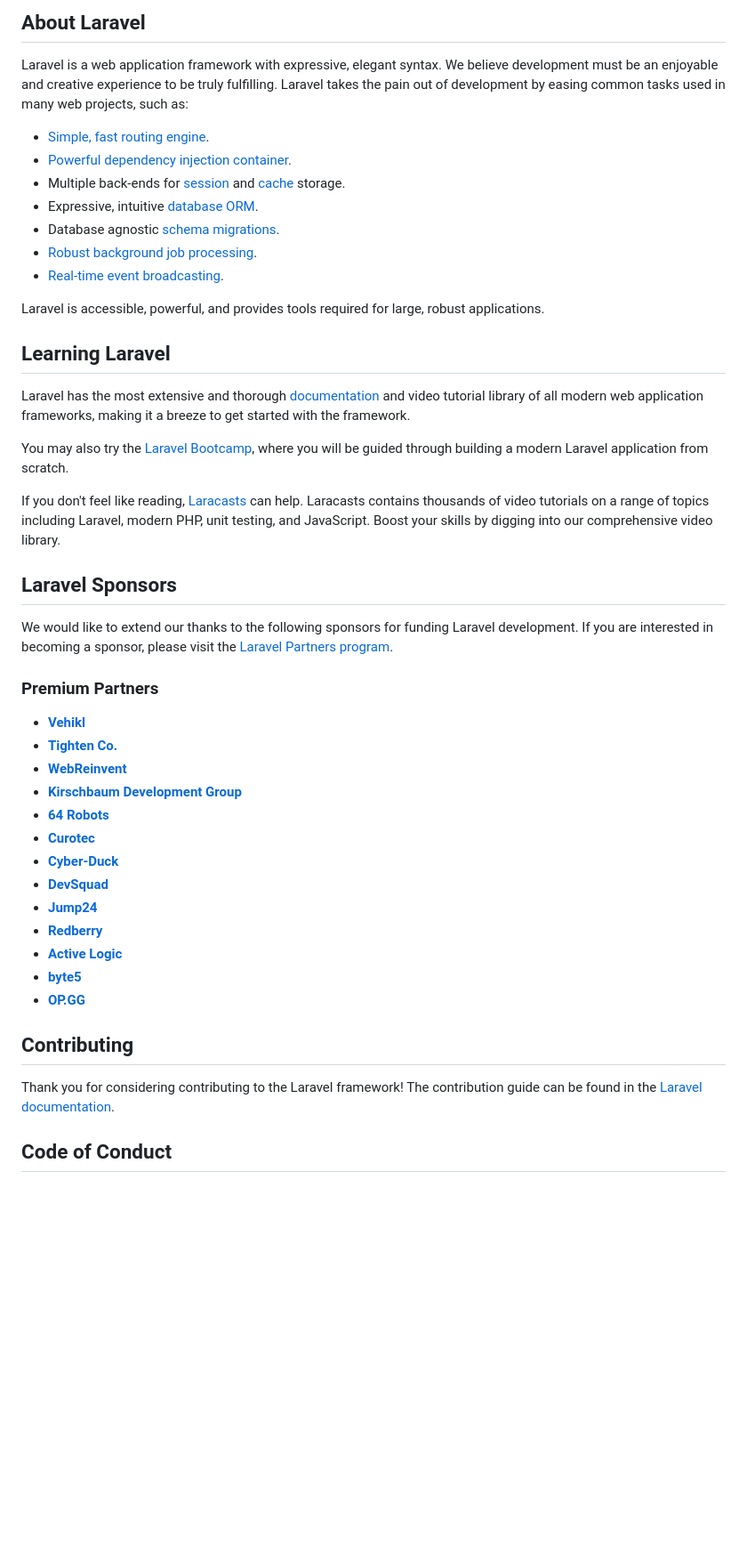
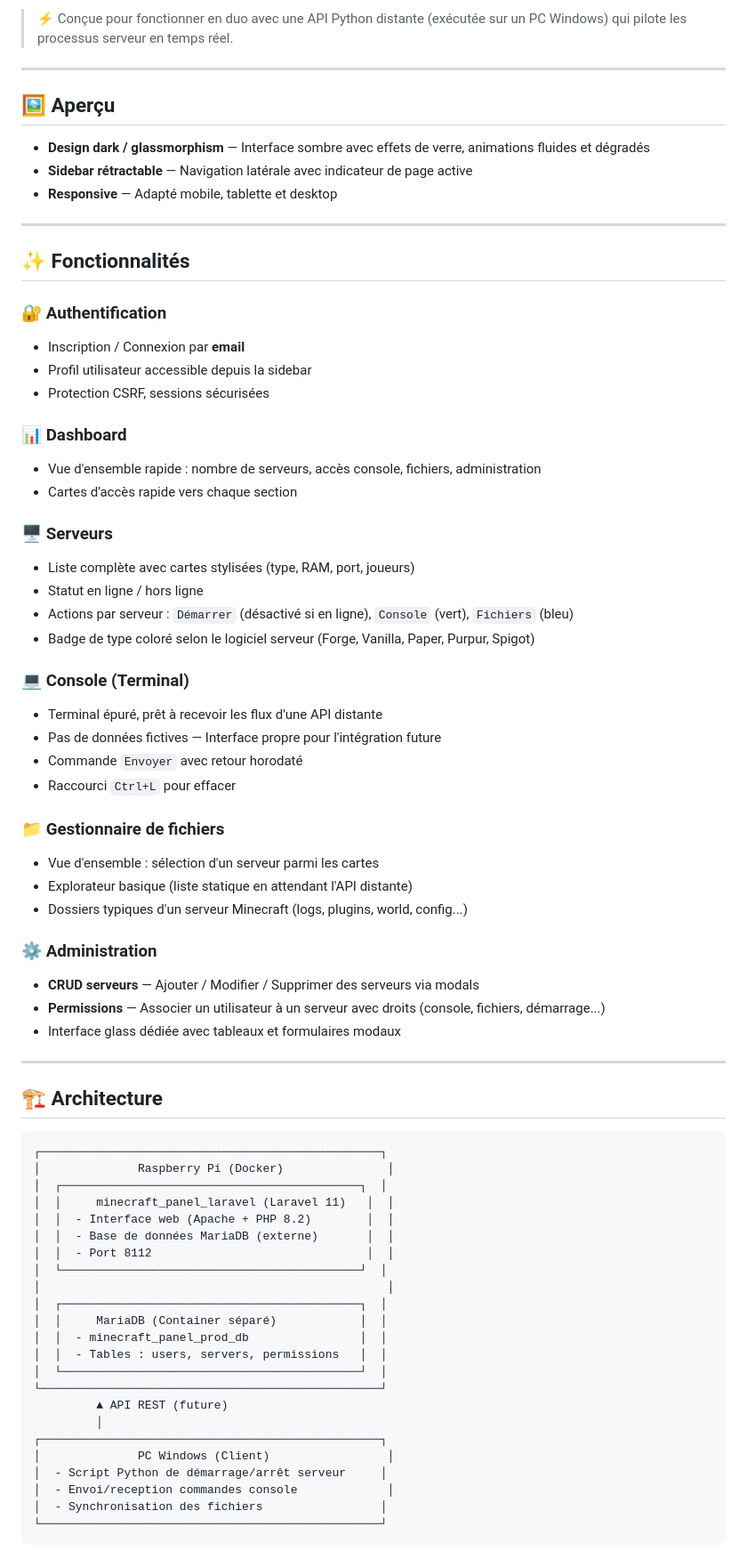
Before and after one commit to Constructor20/minecraft_panel, a Markdown page: README.md, the part around one of its changes. Shown at 89% size. Drawn GitHub-style; blank space fills up the shorter version.

Commit message:
Add comprehensive README documentation

````diff
--- a/README.md
+++ b/README.md
@@ -9,49 +4,76 @@
 
-## About Laravel
+> ⚡ Conçue pour fonctionner en duo avec une API Python distante (exécutée sur un PC Windows) qui pilote les processus serveur en temps réel.
 
-Laravel is a web application framework with expressive, elegant syntax. We believe development must be an enjoyable and creative experience to be truly fulfilling. Laravel takes the pain out of development by easing common tasks used in many web projects, such as:
+---
 
-- [Simple, fast routing engine](https://laravel.com/docs/routing).
-- [Powerful dependency injection container](https://laravel.com/docs/container).
-- Multiple back-ends for [session](https://laravel.com/docs/session) and [cache](https://laravel.com/docs/cache) storage.
-- Expressive, intuitive [database ORM](https://laravel.com/docs/eloquent).
-- Database agnostic [schema migrations](https://laravel.com/docs/migrations).
-- [Robust background job processing](https://laravel.com/docs/queues).
-- [Real-time event broadcasting](https://laravel.com/docs/broadcasting).
+## 🖼️ Aperçu
 
-Laravel is accessible, powerful, and provides tools required for large, robust applications.
+- **Design dark / glassmorphism** — Interface sombre avec effets de verre, animations fluides et dégradés
+- **Sidebar rétractable** — Navigation latérale avec indicateur de page active
+- **Responsive** — Adapté mobile, tablette et desktop
 
-## Learning Laravel
+---
 
-Laravel has the most extensive and thorough [documentation](https://laravel.com/docs) and video tutorial library of all modern web application frameworks, making it a breeze to get started with the framework.
+## ✨ Fonctionnalités
 
-You may also try the [Laravel Bootcamp](https://bootcamp.laravel.com), where you will be guided through building a modern Laravel application from scratch.
+### 🔐 Authentification
+- Inscription / Connexion par **email**
+- Profil utilisateur accessible depuis la sidebar
+- Protection CSRF, sessions sécurisées
 
-If you don't feel like reading, [Laracasts](https://laracasts.com) can help. Laracasts contains thousands of video tutorials on a range of topics including Laravel, modern PHP, unit testing, and JavaScript. Boost your skills by digging into our comprehensive video library.
+### 📊 Dashboard
+- Vue d'ensemble rapide : nombre de serveurs, accès console, fichiers, administration
+- Cartes d'accès rapide vers chaque section
 
-## Laravel Sponsors
+### 🖥️ Serveurs
+- Liste complète avec cartes stylisées (type, RAM, port, joueurs)
+- Statut en ligne / hors ligne
+- Actions par serveur : `Démarrer` (désactivé si en ligne), `Console` (vert), `Fichiers` (bleu)
+- Badge de type coloré selon le logiciel serveur (Forge, Vanilla, Paper, Purpur, Spigot)
 
-We would like to extend our thanks to the following sponsors for funding Laravel development. If you are interested in becoming a sponsor, please visit the [Laravel Partners program](https://partners.laravel.com).
+### 💻 Console (Terminal)
+- Terminal épuré, prêt à recevoir les flux d'une API distante
+- Pas de données fictives — Interface propre pour l'intégration future
+- Commande `Envoyer` avec retour horodaté
+- Raccourci `Ctrl+L` pour effacer
 
-### Premium Partners
+### 📁 Gestionnaire de fichiers
+- Vue d'ensemble : sélection d'un serveur parmi les cartes
+- Explorateur basique (liste statique en attendant l'API distante)
+- Dossiers typiques d'un serveur Minecraft (logs, plugins, world, config...)
 
-- **[Vehikl](https://vehikl.com/)**
-- **[Tighten Co.](https://tighten.co)**
-- **[WebReinvent](https://webreinvent.com/)**
-- **[Kirschbaum Development Group](https://kirschbaumdevelopment.com)**
-- **[64 Robots](https://64robots.com)**
-- **[Curotec](https://www.curotec.com/services/technologies/laravel/)**
-- **[Cyber-Duck](https://cyber-duck.co.uk)**
-- **[DevSquad](https://devsquad.com/hire-laravel-developers)**
-- **[Jump24](https://jump24.co.uk)**
-- **[Redberry](https://redberry.international/laravel/)**
-- **[Active Logic](https://activelogic.com)**
-- **[byte5](https://byte5.de)**
-- **[OP.GG](https://op.gg)**
+### ⚙️ Administration
+- **CRUD serveurs** — Ajouter / Modifier / Supprimer des serveurs via modals
+- **Permissions** — Associer un utilisateur à un serveur avec droits (console, fichiers, démarrage...)
+- Interface glass dédiée avec tableaux et formulaires modaux
 
-## Contributing
+---
 
-Thank you for considering contributing to the Laravel framework! The contribution guide can be found in the [Laravel documentation](https://laravel.com/docs/contributions).
+## 🏗️ Architecture
 
-## Code of Conduct
+```
+┌─────────────────────────────────────────────────┐
+│              Raspberry Pi (Docker)               │
+│  ┌───────────────────────────────────────────┐  │
+│  │     minecraft_panel_laravel (Laravel 11)   │  │
+│  │  - Interface web (Apache + PHP 8.2)        │  │
+│  │  - Base de données MariaDB (externe)       │  │
+│  │  - Port 8112                               │  │
+│  └───────────────────────────────────────────┘  │
+│                                                  │
+│  ┌───────────────────────────────────────────┐  │
+│  │     MariaDB (Container séparé)            │  │
+│  │  - minecraft_panel_prod_db                │  │
+│  │  - Tables : users, servers, permissions   │  │
+│  └───────────────────────────────────────────┘  │
+└─────────────────────────────────────────────────┘
+         ▲ API REST (future)
+         │
+┌─────────────────────────────────────────────────┐
+│              PC Windows (Client)                 │
+│  - Script Python de démarrage/arrêt serveur     │
+│  - Envoi/reception commandes console             │
+│  - Synchronisation des fichiers                 │
+└─────────────────────────────────────────────────┘
+```
 
````
Also changed, not shown: other parts of README.md (+117 -12 lines).
